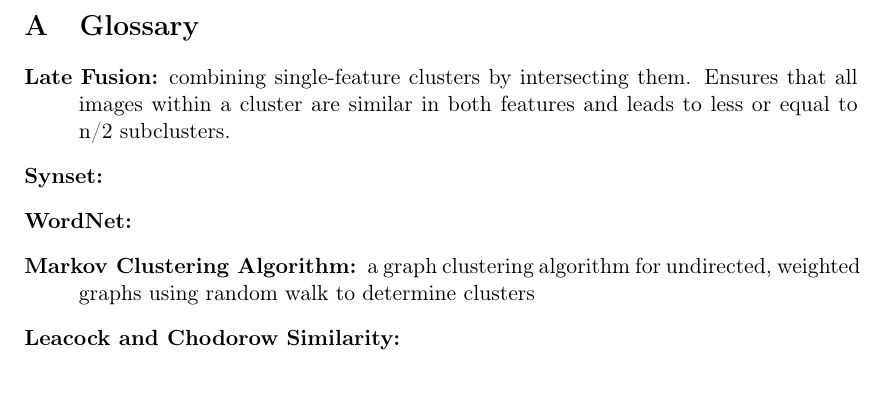
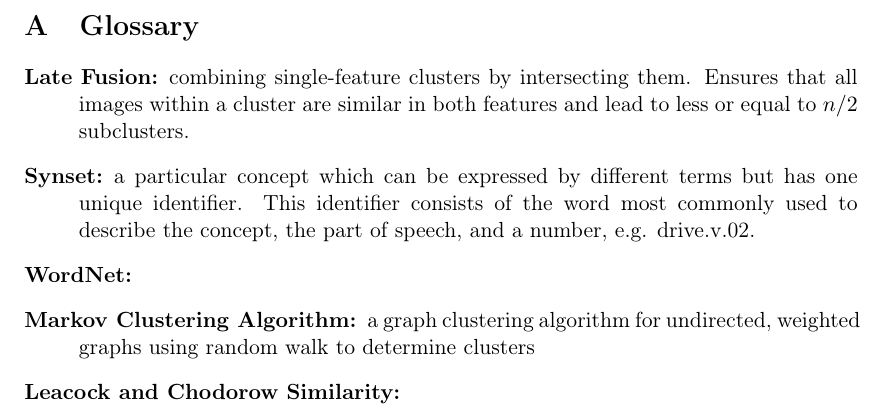
Before and after one commit to nicolas-fricke/semmul2013-group1, a LaTeX document (paper/semmul_group1.tex, which reads paper/chapters/appendix.tex): part of page 25 of 29, cut so that both start at the same text. Compiled offline with pdfLaTeX.

Commit message:
Add glossary for: synset
Also, minor fix to 'late fusion'

```diff
--- a/paper/chapters/appendix.tex
+++ b/paper/chapters/appendix.tex
@@ -1,9 +1,9 @@
 \section{Glossary} %Appendix (Glossar)
 
 \begin{description}
-\item[Late Fusion:]\index{Late Fusion} combining single-feature clusters by intersecting them. Ensures that all images within a cluster are similar in both features and leads to less or equal to n/2 subclusters.
+\item[Late Fusion:]\index{Late Fusion} combining single-feature clusters by intersecting them. Ensures that all images within a cluster are similar in both features and lead to less or equal to $n/2$ subclusters.
 
-\item[Synset:]\index{Synset}
+\item[Synset:]\index{Synset} a particular concept which can be expressed by different terms but has one unique identifier. This identifier consists of the word most commonly used to describe the concept, the part of speech, and a number, e.g. drive.v.02.
 
 \item[WordNet:]\index{WordNet}
 
```
